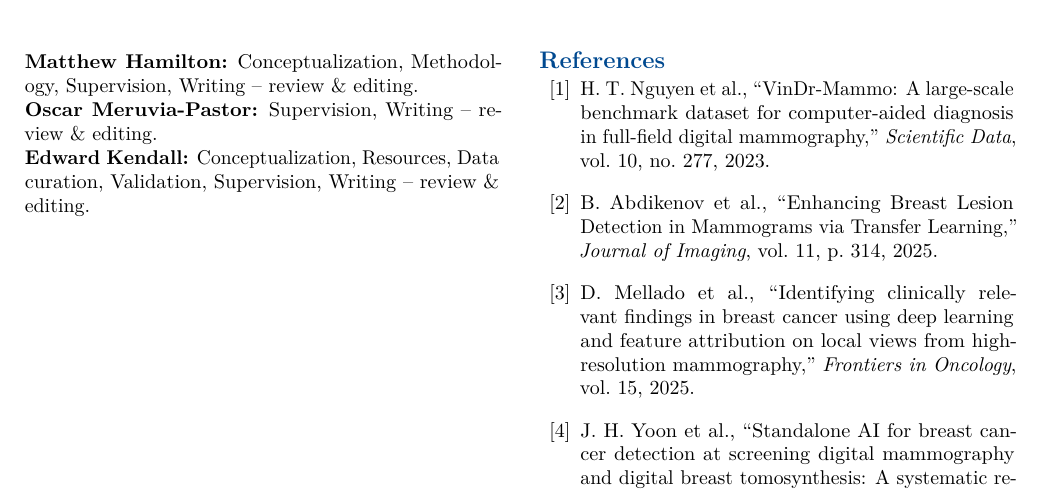
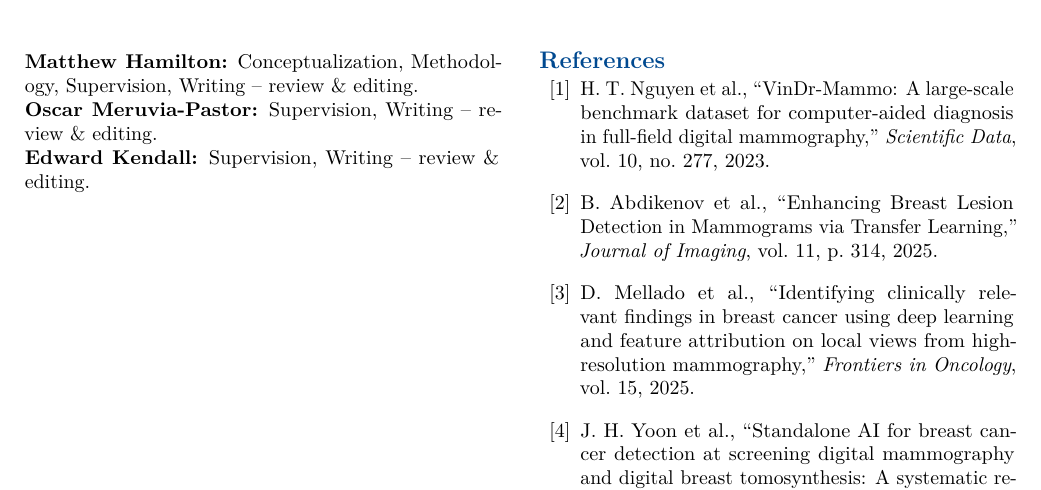
Before and after one commit to JasonLuo2024/breast-cancer-detection, a LaTeX document (paper/research_paper.tex): part of page 11 of 12, cut so that both start at the same text. Compiled offline with pdfLaTeX.

Commit message:
Correct Edward Kendall's CRediT roles

```diff
--- a/paper/research_paper.tex
+++ b/paper/research_paper.tex
@@ -993,7 +993,7 @@ We have presented \mamnet{}, a six-stage pipeline for breast cancer detection on
 \noindent\textbf{Haoming Luo:} Software, Formal analysis, Investigation, Visualization, Writing -- original draft.\\
 \textbf{Matthew Hamilton:} Conceptualization, Methodology, Supervision, Writing -- review \& editing.\\
 \textbf{Oscar Meruvia-Pastor:} Supervision, Writing -- review \& editing.\\
-\textbf{Edward Kendall:} Conceptualization, Resources, Data curation, Validation, Supervision, Writing -- review \& editing.
+\textbf{Edward Kendall:} Supervision, Writing -- review \& editing.
 
 \newpage
 \begin{thebibliography}{99}
```
